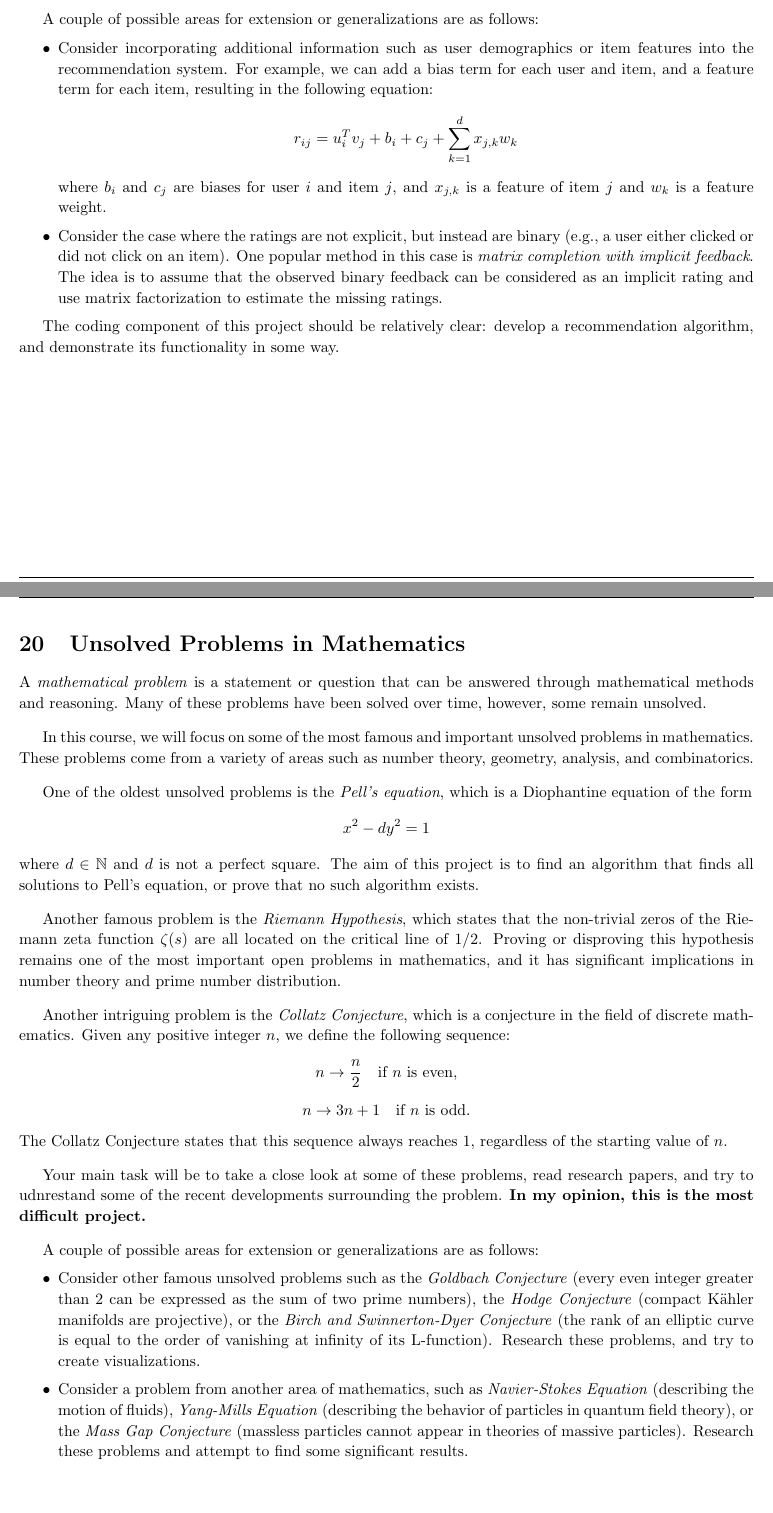
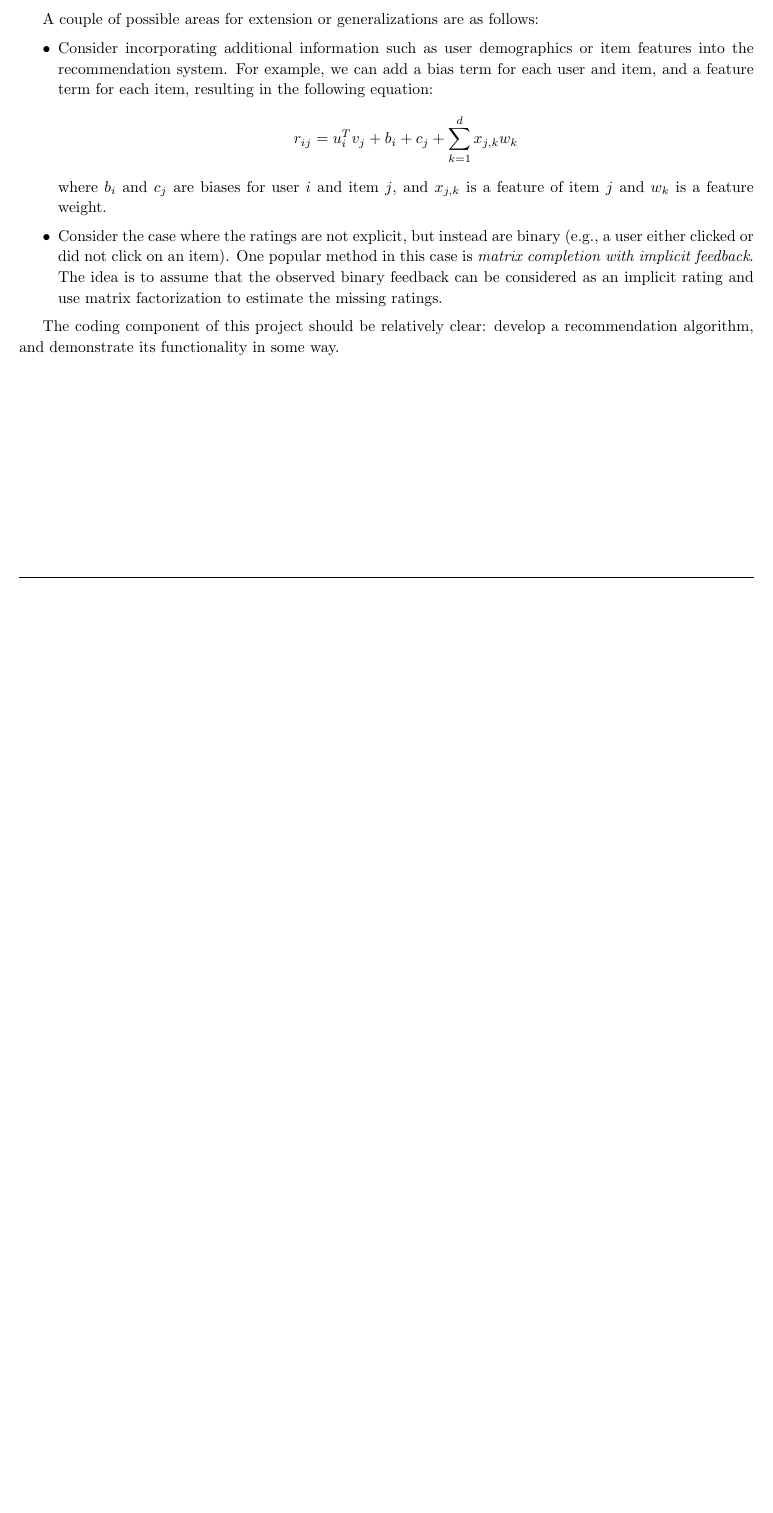
Before and after one commit to sar-mo/CS2051-HonorsDiscreteMath, a LaTeX document (sp23/course-project/project-ideas-[11-20].tex): two parts of pages 11 and 12 of 12 before the commit and part of page 11 of 11 after it, the two joined at a grey line, cut so that both start at the same text, the shorter picture padded with empty space. Compiled offline with pdfLaTeX.

Commit message:
Fixed numbering, removed unsolved problems topic (lmk if anyone wants it to be put back)

```diff
--- a/sp23/course-project/project-ideas-[10-20].tex
+++ b/sp23/course-project/project-ideas-[11-20].tex
@@ -15,7 +15,7 @@
 \usepackage{soul}
 \setstcolor{red}
 
-\setcounter{section}{9}
+\setcounter{section}{10}
 
 \usepackage[colorlinks, urlcolor = red]{hyperref}
 
@@ -344,33 +344,5 @@ A couple of possible areas for extension or generalizations are as follows:
 
 The coding component of this project should be relatively clear: develop a recommendation algorithm, and demonstrate its functionality in some way.
 
-\pagebreak
-
-\section{Unsolved Problems in Mathematics}
-A \textit{mathematical problem} is a statement or question that can be answered through mathematical methods and reasoning. Many of these problems have been solved over time, however, some remain unsolved.
-
-
-\vspace{3mm}
-In this course, we will focus on some of the most famous and important unsolved problems in mathematics. These problems come from a variety of areas such as number theory, geometry, analysis, and combinatorics.
-
-\vspace{3mm}
-One of the oldest unsolved problems is the \textit{Pell's equation}, which is a Diophantine equation of the form $$x^2 - dy^2 = 1$$ where $d \in \mathbb{N}$ and $d$ is not a perfect square. The aim of this project is to find an algorithm that finds all solutions to Pell's equation, or prove that no such algorithm exists.
-
-\vspace{3mm}
-Another famous problem is the \textit{Riemann Hypothesis}, which states that the non-trivial zeros of the Riemann zeta function $\zeta(s)$ are all located on the critical line of $1/2$. Proving or disproving this hypothesis remains one of the most important open problems in mathematics, and it has significant implications in number theory and prime number distribution.
-
-\vspace{3mm}
-Another intriguing problem is the \textit{Collatz Conjecture}, which is a conjecture in the field of discrete mathematics. Given any positive integer $n$, we define the following sequence: $$n \rightarrow \frac{n}{2} \text{\quad if $n$ is even},$$ $$n \rightarrow 3n + 1 \text{\quad if $n$ is odd}.$$ The Collatz Conjecture states that this sequence always reaches 1, regardless of the starting value of $n$.
-
-\vspace{3mm}
-Your main task will be to take a close look at some of these problems, read research papers, and try to udnrestand some of the recent developments surrounding the problem. \textbf{In my opinion, this is the most difficult project.}
-
-\vspace{3mm}
-A couple of possible areas for extension or generalizations are as follows:
-\begin{itemize}
-    \item Consider other famous unsolved problems such as the \textit{Goldbach Conjecture} (every even integer greater than 2 can be expressed as the sum of two prime numbers), the \textit{Hodge Conjecture} (compact K\"ahler manifolds are projective), or the \textit{Birch and Swinnerton-Dyer Conjecture} (the rank of an elliptic curve is equal to the order of vanishing at infinity of its L-function). Research these problems, and try to create visualizations.
-    \item Consider a problem from another area of mathematics, such as \textit{Navier-Stokes Equation} (describing the motion of fluids), \textit{Yang-Mills Equation} (describing the behavior of particles in quantum field theory), or the \textit{Mass Gap Conjecture} (massless particles cannot appear in theories of massive particles). Research these problems and attempt to find some significant results.
-\end{itemize}
-
 
 \end{document}
```
Also changed, not shown: sp23/course-project/project-ideas-[1-10].tex (+0 -2 lines), sp23/course-project/project-ideas-[1-10].pdf, sp23/course-project/project-ideas-[10-20].pdf (deleted), sp23/course-project/project-ideas-[11-20].pdf (added).
